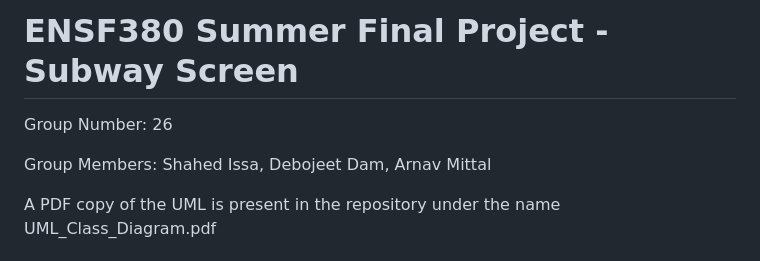
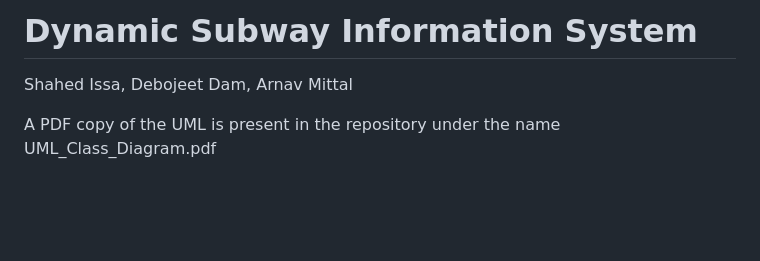
Before and after one commit to arnavmittal14/ENSF380SummerFinalProject, a Markdown page: README.md, the part around the change. Rendered like a GitHub page; blank space fills up the shorter version.

```diff
--- a/README.md
+++ b/README.md
@@ -1,7 +1,6 @@
-# ENSF380 Summer Final Project - Subway Screen
- Group Number: 26
+# Dynamic Subway Information System
 
- Group Members: Shahed Issa, Debojeet Dam, Arnav Mittal
+ Shahed Issa, Debojeet Dam, Arnav Mittal
 
  A PDF copy of the UML is present in the repository under the name UML_Class_Diagram.pdf
 
```
